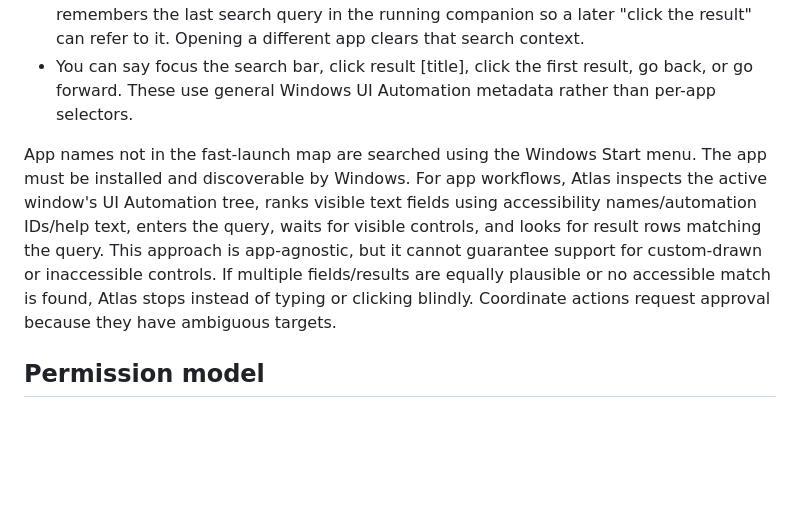
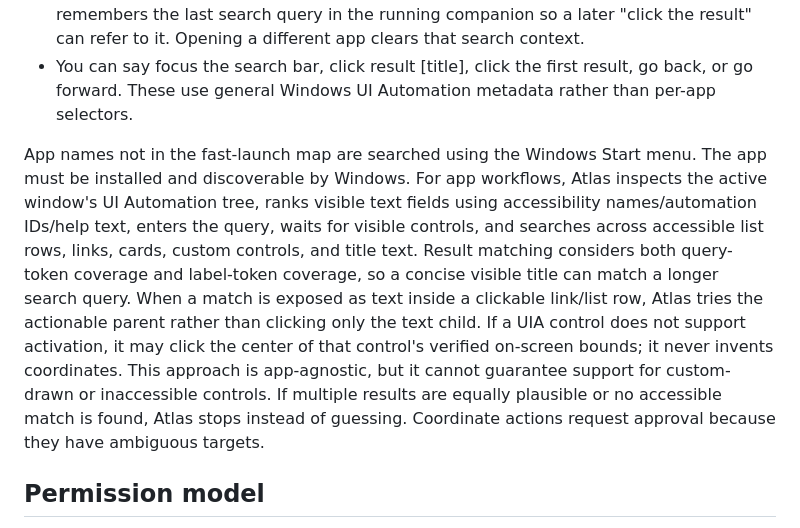
Before and after one commit to aaravpachouri/Jarvis-MultiAgent, a Markdown page: docs/DESKTOP_AGENT.md, the part around the change. Drawn GitHub-style; blank space fills up the shorter version.

Commit message:
Document universal accessible result activation

```diff
--- a/docs/DESKTOP_AGENT.md
+++ b/docs/DESKTOP_AGENT.md
@@ -25,7 +25,7 @@ Mouse and keyboard input runs locally through http://127.0.0.1:8766. Hosted dash
 - You can also send steps as separate commands: open the app, then in the next command type [text] into the search bar, then send Enter, then click the result. Atlas remembers the last search query in the running companion so a later "click the result" can refer to it. Opening a different app clears that search context.
 - You can say focus the search bar, click result [title], click the first result, go back, or go forward. These use general Windows UI Automation metadata rather than per-app selectors.
 
-App names not in the fast-launch map are searched using the Windows Start menu. The app must be installed and discoverable by Windows. For app workflows, Atlas inspects the active window's UI Automation tree, ranks visible text fields using accessibility names/automation IDs/help text, enters the query, waits for visible controls, and looks for result rows matching the query. This approach is app-agnostic, but it cannot guarantee support for custom-drawn or inaccessible controls. If multiple fields/results are equally plausible or no accessible match is found, Atlas stops instead of typing or clicking blindly. Coordinate actions request approval because they have ambiguous targets.
+App names not in the fast-launch map are searched using the Windows Start menu. The app must be installed and discoverable by Windows. For app workflows, Atlas inspects the active window's UI Automation tree, ranks visible text fields using accessibility names/automation IDs/help text, enters the query, waits for visible controls, and searches across accessible list rows, links, cards, custom controls, and title text. Result matching considers both query-token coverage and label-token coverage, so a concise visible title can match a longer search query. When a match is exposed as text inside a clickable link/list row, Atlas tries the actionable parent rather than clicking only the text child. If a UIA control does not support activation, it may click the center of that control's verified on-screen bounds; it never invents coordinates. This approach is app-agnostic, but it cannot guarantee support for custom-drawn or inaccessible controls. If multiple results are equally plausible or no accessible match is found, Atlas stops instead of guessing. Coordinate actions request approval because they have ambiguous targets.
 
 ## Permission model
 
```
